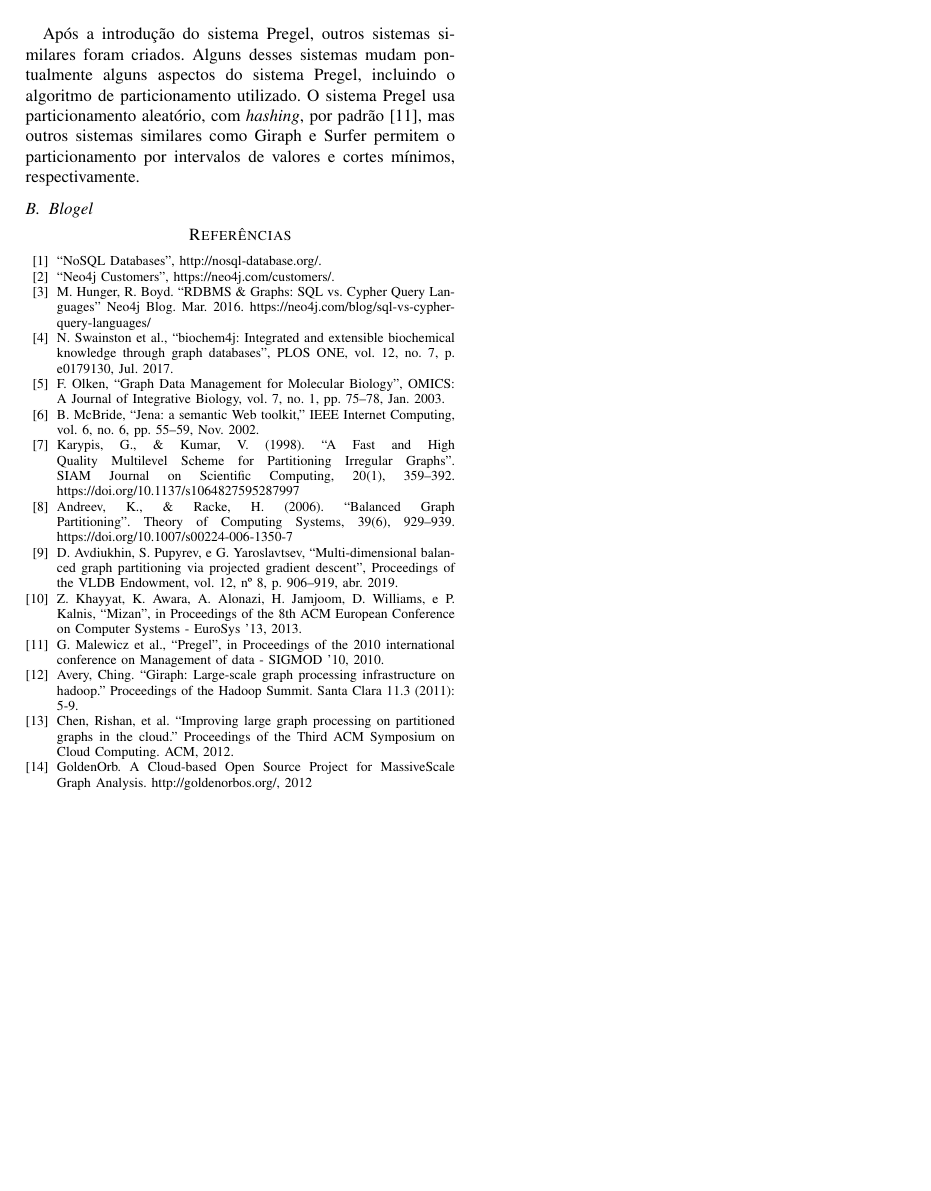
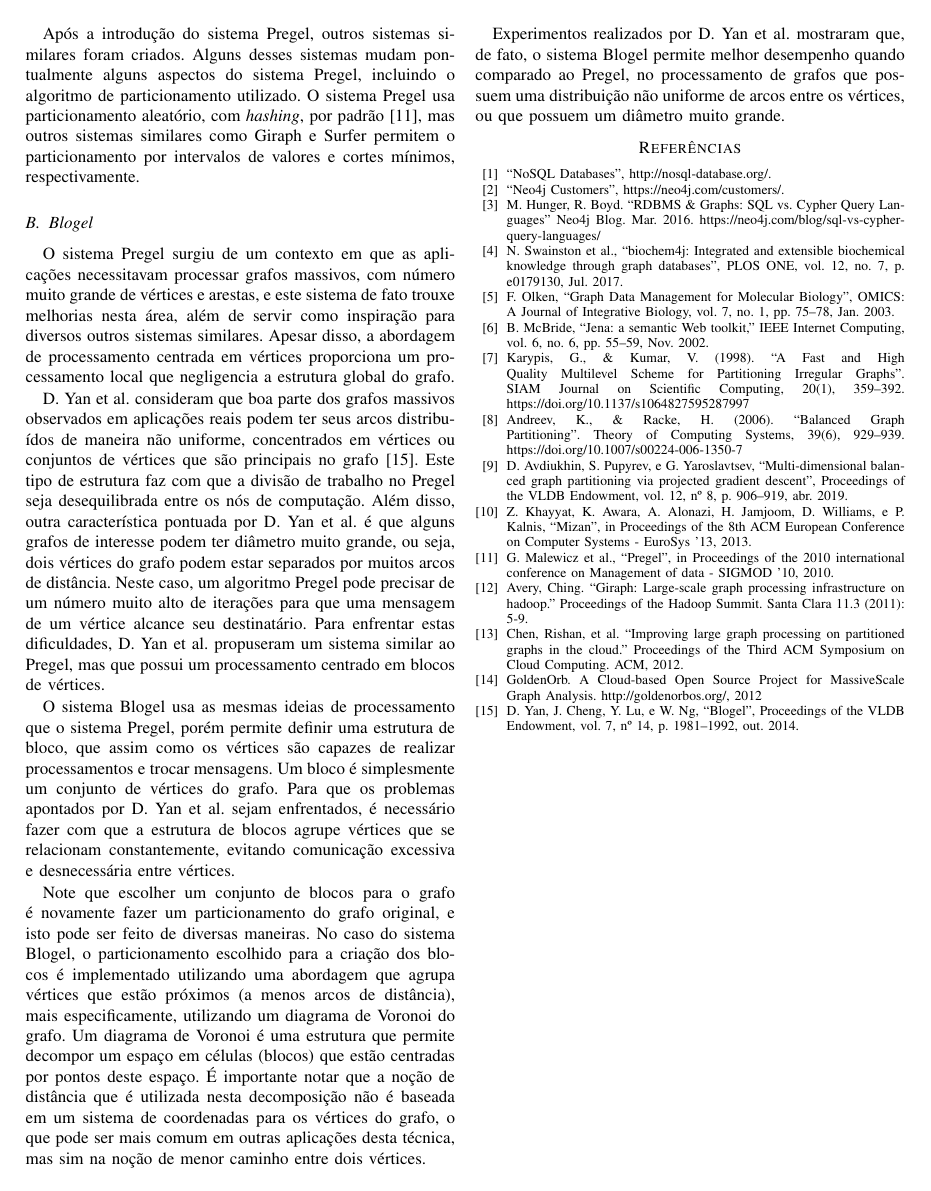
Before and after one commit to gustavoem/mac5861-article, a LaTeX paper (graph_dbs.tex): page 5 of 5. Compiled offline with pdfLaTeX; a missing font is replaced by an installed copy or a similar font; a LaTeX package or settings file that is missing is left out.

Commit message:
Finished writing about Blogel

```diff
--- a/graph_dbs.tex
+++ b/graph_dbs.tex
@@ -507,22 +510,119 @@ permitem o particionamento por intervalos de valores e cortes mínimos,
 respectivamente.
 
 \subsection{Blogel}
+% - growing need to deal with massive graphs -> pregel.
+% -> pregel e seus clones são alternativas centradas em vértices que
+%  trouxeram grandes avanços, porém esses sistemas negligenciam
+%  características estruturais de grafos massivos da vida real.
+% -> grafos massivos da vida real podem ter a distribuição de arcos
+%  concentradas em alguns vértices ou conjuntos de vértices específicos,
+%  fazendo com que um programa Pregel tenha um desbalanço de trabalho.
+%  Além disso, grafos da vida real podem ter um diâmetro muito grande,
+%  ou seja, existem pares de vértices do grafo que estão separados por
+%  muitos arcos de distância, o que pode causar um número muito grande
+%  de iterações em um algoritmo Pregel.
+%  Para solucionar estas dificuldades, o sistema Blogel foi proposto.
+
+% -> Blogel é uma proposta block-centric
+% -> simples como Pregel
+% -> o que é bloco
+
+% -> como blogel propões resolver o problema
+
+% -> como garantir isso /\? Oras bolas, com o algoritmo de
+%  particionamento "correto"
+
+O sistema Pregel surgiu de um contexto em que as aplicações necessitavam
+processar grafos massivos, com número muito grande de vértices e
+arestas, e este sistema de fato trouxe melhorias nesta área, além de
+servir como inspiração para diversos outros sistemas similares. Apesar
+disso, a abordagem de processamento centrada em vértices proporciona um
+processamento local que negligencia a estrutura global do grafo.
+
+D. Yan et al. consideram que boa parte dos grafos massivos observados em
+aplicações reais podem ter seus arcos distribuídos de maneira não
+uniforme, concentrados em vértices ou conjuntos de vértices que são
+principais no grafo~\cite{blogel}. Este tipo de estrutura faz com que a
+divisão de trabalho no Pregel seja desequilibrada entre os nós de
+computação. Além disso, outra característica pontuada por D. Yan et al.
+é que alguns grafos de interesse podem ter diâmetro muito grande, ou
+seja, dois vértices do grafo podem estar separados por muitos arcos de
+distância. Neste caso, um algoritmo Pregel pode precisar de um número
+muito alto de iterações para que uma mensagem de um vértice alcance seu
+destinatário. Para enfrentar estas dificuldades, D. Yan et al.
+propuseram um sistema similar ao Pregel, mas que possui um processamento
+centrado em blocos de vértices.
+
+O sistema Blogel usa as mesmas ideias de processamento que o sistema
+Pregel, porém permite definir uma estrutura de bloco, que assim como os
+vértices são capazes de realizar processamentos e trocar mensagens. Um
+bloco é simplesmente um conjunto de vértices do grafo. Para que os
+problemas apontados por D. Yan et al. sejam enfrentados, é necessário
+fazer com que a estrutura de blocos agrupe vértices que se relacionam
+constantemente, evitando comunicação excessiva e desnecessária entre
+vértices.
+
+Note que escolher um conjunto de blocos para o grafo é novamente fazer
+um particionamento do grafo original, e isto pode ser feito de diversas
+maneiras. No caso do sistema Blogel, o particionamento escolhido para a
+criação dos blocos é implementado utilizando uma abordagem que agrupa
+vértices que estão próximos (a menos arcos de distância), mais
+especificamente, utilizando um diagrama de Voronoi do grafo. Um diagrama
+de Voronoi é uma estrutura que permite decompor um espaço em células
+(blocos) que estão centradas por pontos deste espaço. É importante notar
+que a noção de distância que é utilizada nesta decomposição não é
+baseada em um sistema de coordenadas para os vértices do grafo, o que
+pode ser mais comum em outras aplicações desta técnica, mas sim na noção
+de menor caminho entre dois vértices.
+
+Experimentos realizados por D. Yan et al. mostraram que, de fato, o
+sistema Blogel permite melhor desempenho quando comparado ao Pregel, no
+processamento de grafos que possuem uma distribuição não uniforme de
+arcos entre os vértices, ou que possuem um diâmetro muito grande.
 
 \begin{thebibliography}{00}
 \bibitem{nosqlorg} ``NoSQL Databases'', http://nosql-database.org/.
-\bibitem{neo4jcustomers} ``Neo4j Customers'', https://neo4j.com/customers/.
-\bibitem{neo4jquery} M. Hunger, R. Boyd. ``RDBMS \& Graphs: SQL vs. Cypher Query Languages'' Neo4j Blog. Mar. 2016. https://neo4j.com/blog/sql-vs-cypher-query-languages/
-\bibitem{biochem4j} N. Swainston et al., ``biochem4j: Integrated and extensible biochemical knowledge through graph databases'', PLOS ONE, vol. 12, no. 7, p. e0179130, Jul. 2017.
-\bibitem{biomol} F. Olken, ``Graph Data Management for Molecular Biology'', OMICS: A Journal of Integrative Biology, vol. 7, no. 1, pp. 75–78, Jan. 2003.
-\bibitem{sematicweb} B. McBride, ``Jena: a semantic Web toolkit,” IEEE Internet Computing, vol. 6, no. 6, pp. 55–59, Nov. 2002.
-\bibitem{metis} Karypis, G., \& Kumar, V. (1998). ``A Fast and High Quality Multilevel Scheme for Partitioning Irregular Graphs''. SIAM Journal on Scientific Computing, 20(1), 359–392. https://doi.org/10.1137/s1064827595287997
-\bibitem{graphpartitioning} Andreev, K., \& Racke, H. (2006). ``Balanced Graph Partitioning''. Theory of Computing Systems, 39(6), 929–939. https://doi.org/10.1007/s00224-006-1350-7
-\bibitem{baselinemetis} D. Avdiukhin, S. Pupyrev, e G. Yaroslavtsev, ``Multi-dimensional balanced graph partitioning via projected gradient descent'', Proceedings of the VLDB Endowment, vol. 12, nº 8, p. 906–919, abr. 2019.
-\bibitem{mizan} Z. Khayyat, K. Awara, A. Alonazi, H. Jamjoom, D. Williams, e P. Kalnis, ``Mizan'', in Proceedings of the 8th ACM European Conference on Computer Systems - EuroSys ’13, 2013.
-\bibitem{pregel} G. Malewicz et al., ``Pregel'', in Proceedings of the 2010 international conference on Management of data - SIGMOD ’10, 2010.
-\bibitem{giraph} Avery, Ching. ``Giraph: Large-scale graph processing infrastructure on hadoop.'' Proceedings of the Hadoop Summit. Santa Clara 11.3 (2011): 5-9.
-\bibitem{surfer} Chen, Rishan, et al. ``Improving large graph processing on partitioned graphs in the cloud.'' Proceedings of the Third ACM Symposium on Cloud Computing. ACM, 2012.
-\bibitem{goldenorb} GoldenOrb. A Cloud-based Open Source Project for MassiveScale Graph Analysis. http://goldenorbos.org/, 2012
+\bibitem{neo4jcustomers} ``Neo4j Customers'',
+    https://neo4j.com/customers/.
+\bibitem{neo4jquery} M. Hunger, R. Boyd. ``RDBMS \& Graphs: SQL vs.
+    Cypher Query Languages'' Neo4j Blog. Mar. 2016.
+        https://neo4j.com/blog/sql-vs-cypher-query-languages/
+\bibitem{biochem4j} N. Swainston et al., ``biochem4j: Integrated and
+    extensible biochemical knowledge through graph databases'', PLOS
+        ONE, vol. 12, no. 7, p. e0179130, Jul. 2017.
+\bibitem{biomol} F. Olken, ``Graph Data Management for Molecular
+    Biology'', OMICS: A Journal of Integrative Biology, vol. 7, no. 1,
+        pp. 75–78, Jan. 2003.
+\bibitem{sematicweb} B. McBride, ``Jena: a semantic Web toolkit,” IEEE
+    Internet Computing, vol. 6, no. 6, pp. 55–59, Nov. 2002.
+\bibitem{metis} Karypis, G., \& Kumar, V. (1998). ``A Fast and High
+    Quality Multilevel Scheme for Partitioning Irregular Graphs''. SIAM
+        Journal on Scientific Computing, 20(1), 359–392.
+        https://doi.org/10.1137/s1064827595287997
+\bibitem{graphpartitioning} Andreev, K., \& Racke, H. (2006). ``Balanced
+    Graph Partitioning''. Theory of Computing Systems, 39(6), 929–939.
+        https://doi.org/10.1007/s00224-006-1350-7
+\bibitem{baselinemetis} D. Avdiukhin, S. Pupyrev, e G. Yaroslavtsev,
+    ``Multi-dimensional balanced graph partitioning via projected
+        gradient descent'', Proceedings of the VLDB Endowment, vol. 12,
+        nº 8, p. 906–919, abr. 2019.
+\bibitem{mizan} Z. Khayyat, K. Awara, A. Alonazi, H. Jamjoom, D.
+    Williams, e P. Kalnis, ``Mizan'', in Proceedings of the 8th ACM
+        European Conference on Computer Systems - EuroSys ’13, 2013.
+\bibitem{pregel} G. Malewicz et al., ``Pregel'', in Proceedings of the
+    2010 international conference on Management of data - SIGMOD ’10,
+        2010.
+\bibitem{giraph} Avery, Ching. ``Giraph: Large-scale graph processing
+    infrastructure on hadoop.'' Proceedings of the Hadoop Summit. Santa
+        Clara 11.3 (2011): 5-9.
+\bibitem{surfer} Chen, Rishan, et al. ``Improving large graph processing
+    on partitioned graphs in the cloud.'' Proceedings of the Third ACM
+        Symposium on Cloud Computing. ACM, 2012.
+\bibitem{goldenorb} GoldenOrb. A Cloud-based Open Source Project for
+    MassiveScale Graph Analysis. http://goldenorbos.org/, 2012
+\bibitem{blogel} D. Yan, J. Cheng, Y. Lu, e W. Ng, ``Blogel'',
+    Proceedings of the VLDB Endowment, vol. 7, nº 14, p. 1981–1992, out.
+        2014.
 
 \end{thebibliography}
 \end{document}
```
Also changed, not shown: graph_dbs.pdf, graph_dbs.tex (3 more changed lines).
